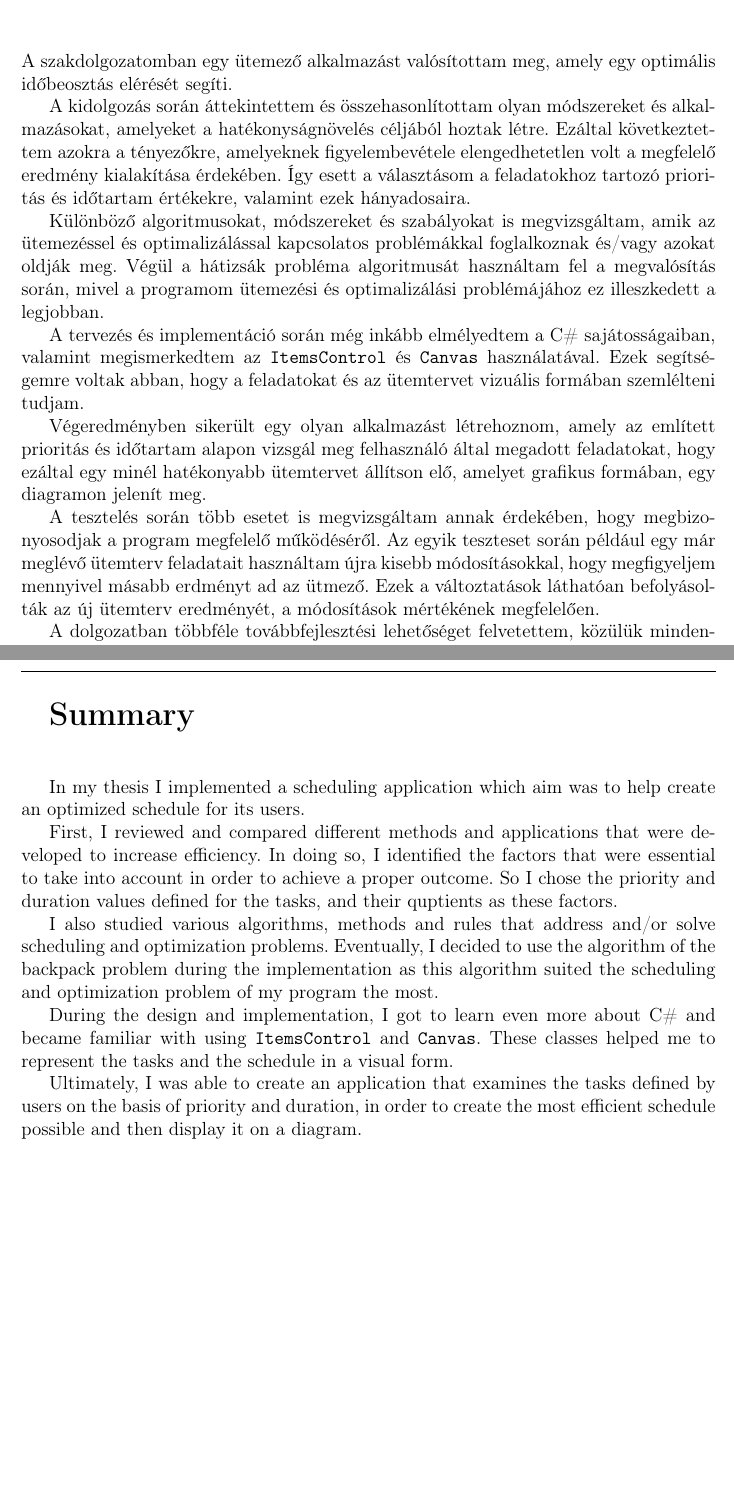
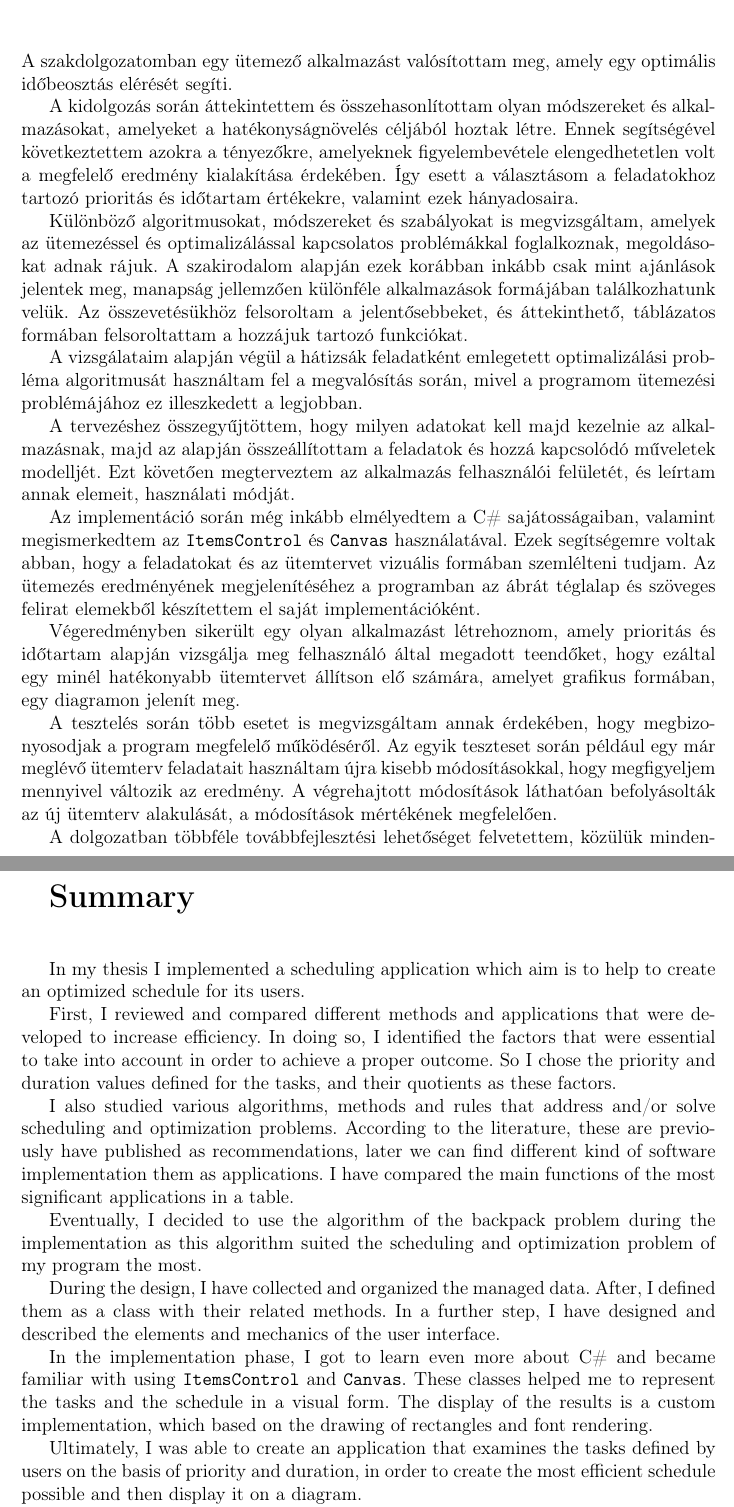
Before and after one commit to galszandra/szakdolgozat, a LaTeX document (dolgozat/dolgozat.tex, which reads dolgozat/chapters/8_summary.tex): two parts of pages 37 and 38 of 42 before the commit and two parts of pages 37 and 39 of 43 after it, joined at a grey line, cut so that both start at the same text, the shorter picture padded with empty space. Compiled offline with pdfLaTeX.

Commit message:
Extended summary

```diff
--- a/dolgozat/chapters/8_summary.tex
+++ b/dolgozat/chapters/8_summary.tex
@@ -2,17 +2,26 @@
 
 A szakdolgozatomban egy ütemező alkalmazást valósítottam meg, amely egy optimális időbeosztás elérését segíti.
 
-A kidolgozás során áttekintettem és összehasonlítottam olyan módszereket és alkalmazásokat, amelyeket a hatékonyságnövelés céljából hoztak létre. Ezáltal következtettem azokra a tényezőkre, amelyeknek figyelembevétele elengedhetetlen volt a megfelelő eredmény kialakítása érdekében. Így esett a választásom a feladatokhoz tartozó prioritás és időtartam értékekre, valamint ezek hányadosaira.
+A kidolgozás során áttekintettem és összehasonlítottam olyan módszereket és alkalmazásokat, amelyeket a hatékonyságnövelés céljából hoztak létre. Ennek segítségével következtettem azokra a tényezőkre, amelyeknek figyelembevétele elengedhetetlen volt a megfelelő eredmény kialakítása érdekében.
+Így esett a választásom a feladatokhoz tartozó prioritás és időtartam értékekre, valamint ezek hányadosaira.
 
-Különböző algoritmusokat, módszereket és szabályokat is megvizsgáltam, amik az ütemezéssel és optimalizálással kapcsolatos problémákkal foglalkoznak és/vagy azokat oldják meg. Végül a hátizsák probléma algoritmusát használtam fel a megvalósítás során, mivel a programom ütemezési és optimalizálási problémájához ez illeszkedett a legjobban.
+Különböző algoritmusokat, módszereket és szabályokat is megvizsgáltam, amelyek az ütemezéssel és optimalizálással kapcsolatos problémákkal foglalkoznak, megoldásokat adnak rájuk.
+A szakirodalom alapján ezek korábban inkább csak mint ajánlások jelentek meg, manapság jellemzően különféle alkalmazások formájában találkozhatunk velük.
+Az összevetésükhöz felsoroltam a jelentősebbeket, és áttekinthető, táblázatos formában felsoroltattam a hozzájuk tartozó funkciókat.
 
-A tervezés és implementáció során még inkább elmélyedtem a C\# sajátosságaiban, valamint megismerkedtem az \texttt{ItemsControl} és \texttt{Canvas} használatával. Ezek segítségemre voltak abban, hogy a feladatokat és az ütemtervet vizuális formában szemlélteni tudjam.
+A vizsgálataim alapján végül a hátizsák feladatként emlegetett optimalizálási probléma algoritmusát használtam fel a megvalósítás során, mivel a programom ütemezési problémájához ez illeszkedett a legjobban.
 
-Végeredményben sikerült egy olyan alkalmazást létrehoznom, amely az említett prioritás és időtartam alapon vizsgál meg felhasználó által megadott feladatokat, hogy ezáltal egy minél hatékonyabb ütemtervet állítson elő, amelyet grafikus formában, egy diagramon jelenít meg.
+A tervezéshez összegyűjtöttem, hogy milyen adatokat kell majd kezelnie az alkalmazásnak, majd az alapján összeállítottam a feladatok és hozzá kapcsolódó műveletek modelljét.
+Ezt követően megterveztem az alkalmazás felhasználói felületét, és leírtam annak elemeit, használati módját.
 
-A tesztelés során több esetet is megvizsgáltam annak érdekében, hogy megbizonyosodjak a program megfelelő működéséről. Az egyik teszteset során például egy már meglévő ütemterv feladatait használtam újra kisebb módosításokkal, hogy megfigyeljem mennyivel másabb erdményt ad az ütmező. Ezek a változtatások láthatóan befolyásolták az új ütemterv eredményét, a módosítások mértékének megfelelően.
+Az implementáció során még inkább elmélyedtem a C\# sajátosságaiban, valamint megismerkedtem az \texttt{ItemsControl} és \texttt{Canvas} használatával. Ezek segítségemre voltak abban, hogy a feladatokat és az ütemtervet vizuális formában szemlélteni tudjam.
+Az ütemezés eredményének megjelenítéséhez a programban az ábrát téglalap és szöveges felirat elemekből készítettem el saját implementációként.
 
-A dolgozatban többféle továbbfejlesztési lehetőséget felvetettem, közülük mindenképpen a nagyobb volumenű prioritásértékek megadását tartom fontosnak a precízebb eredmény elérése érekében, valamint egy heti szintű megvalósítást, amelyben lehetőség nyílna fix időpontú események megadására, így a program naptárként és ütemezőként is funkcionálhatna egyszerre.
+Végeredményben sikerült egy olyan alkalmazást létrehoznom, amely prioritás és időtartam alapján vizsgálja meg felhasználó által megadott teendőket, hogy ezáltal egy minél hatékonyabb ütemtervet állítson elő számára, amelyet grafikus formában, egy diagramon jelenít meg.
+
+A tesztelés során több esetet is megvizsgáltam annak érdekében, hogy megbizonyosodjak a program megfelelő működéséről. Az egyik teszteset során például egy már meglévő ütemterv feladatait használtam újra kisebb módosításokkal, hogy megfigyeljem mennyivel változik az eredmény. A végrehajtott módosítások láthatóan befolyásolták az új ütemterv alakulását, a módosítások mértékének megfelelően.
+
+A dolgozatban többféle továbbfejlesztési lehetőséget felvetettem, közülük mindenképpen a nagyobb volumenű prioritásértékek megadását tartom fontosnak a precízebb eredmény elérése érdekében, valamint egy heti szintű megvalósítást, amelyben lehetőség nyílna fix időpontú események megadására, így a program naptárként és ütemezőként is funkcionálhatna egyszerre.
 
 \newpage
 \begin{LARGE}
@@ -20,13 +29,19 @@ A dolgozatban többféle továbbfejlesztési lehetőséget felvetettem, közül
 \end{LARGE}
 \vskip 1cm
 
-In my thesis I implemented a scheduling application which aim was to help create an optimized schedule for its users.
+In my thesis I implemented a scheduling application which aim is to help to create an optimized schedule for its users.
 
-First, I reviewed and compared different methods and applications that were developed to increase efficiency. In doing so, I identified the factors that were essential to take into account in order to achieve a proper outcome. So I chose the priority and duration values defined for the tasks, and their quptients as these factors.
+First, I reviewed and compared different methods and applications that were developed to increase efficiency. In doing so, I identified the factors that were essential to take into account in order to achieve a proper outcome. So I chose the priority and duration values defined for the tasks, and their quotients as these factors.
 
-I also studied various algorithms, methods and rules that address and/or solve scheduling and optimization problems. Eventually, I decided to use the algorithm of the backpack problem during the implementation as this algorithm suited the scheduling and optimization problem of my program the most.
+I also studied various algorithms, methods and rules that address and/or solve scheduling and optimization problems. According to the literature, these are previously have published as recommendations, later we can find different kind of software implementation them as applications.
+I have compared the main functions of the most significant applications in a table.
 
-During the design and implementation, I got to learn even more about C\# and became familiar with using \texttt{ItemsControl} and \texttt{Canvas}. These classes helped me to represent the tasks and the schedule in a visual form.
+Eventually, I decided to use the algorithm of the backpack problem during the implementation as this algorithm suited the scheduling and optimization problem of my program the most.
+
+During the design, I have collected and organized the managed data. After, I defined them as a class with their related methods. In a further step, I have designed and described the elements and mechanics of the user interface.
+
+In the implementation phase, I got to learn even more about C\# and became familiar with using \texttt{ItemsControl} and \texttt{Canvas}. These classes helped me to represent the tasks and the schedule in a visual form.
+The display of the results is a custom implementation, which based on the drawing of rectangles and font rendering.
 
 Ultimately, I was able to create an application that examines the tasks defined by users on the basis of priority and duration, in order to create the most efficient schedule possible and then display it on a diagram.
 
```
Also changed, not shown: dolgozat/cover/feladatkiiras.tex (+1 -1 lines).
